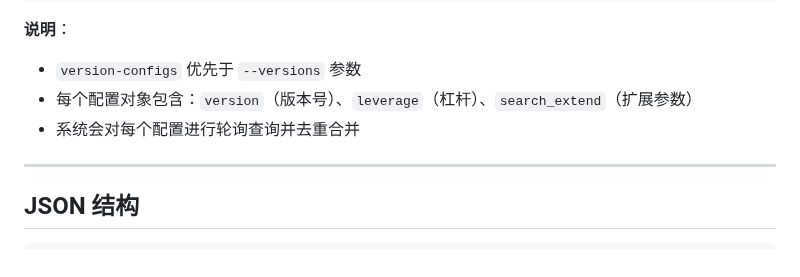
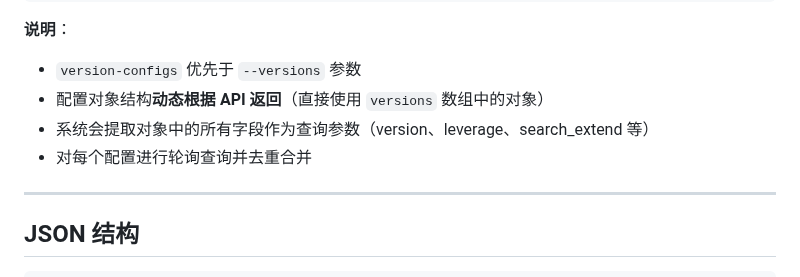
Before and after one commit to FA-alpha/QuantClaw, a Markdown page: skills/backtest-query/SKILL.md, the part around the change. Drawn GitHub-style.

Commit message:
docs: 修正 version-configs 说明，强调对象结构动态来自 API

```diff
--- a/skills/backtest-query/SKILL.md
+++ b/skills/backtest-query/SKILL.md
@@ -153,8 +153,9 @@ python3 smart_group_recommend.py \
 
 **说明**：
 - `version-configs` 优先于 `--versions` 参数
-- 每个配置对象包含：`version`（版本号）、`leverage`（杠杆）、`search_extend`（扩展参数）
-- 系统会对每个配置进行轮询查询并去重合并
+- 配置对象结构**动态根据 API 返回**（直接使用 `versions` 数组中的对象）
+- 系统会提取对象中的所有字段作为查询参数（version、leverage、search_extend 等）
+- 对每个配置进行轮询查询并去重合并
 
 ---
 
```
